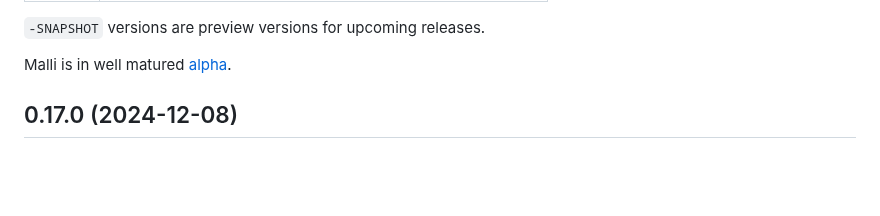
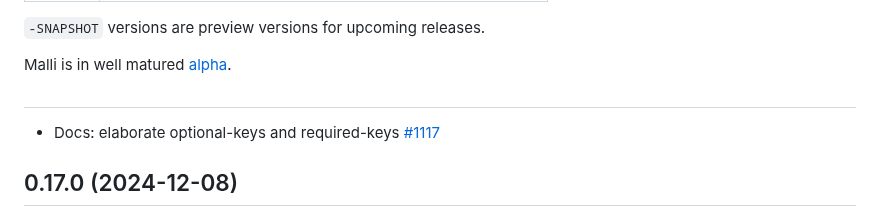
Before and after one commit to metosin/malli, a Markdown page: CHANGELOG.md, the part around the change. GitHub-like rendering; blank space fills up the shorter version.

```diff
--- a/CHANGELOG.md
+++ b/CHANGELOG.md
@@ -13,6 +13,10 @@ We use [Break Versioning][breakver]. The version numbers follow a `<major>.<mino
 [breakver]: https://github.com/ptaoussanis/encore/blob/master/BREAK-VERSIONING.md
 
 Malli is in well matured [alpha](README.md#alpha).
+
+##
+
+* Docs: elaborate optional-keys and required-keys [#1117](https://github.com/metosin/malli/pull/1117)
 
 ## 0.17.0 (2024-12-08)
 
```
Also changed, not shown: 1 other file.
